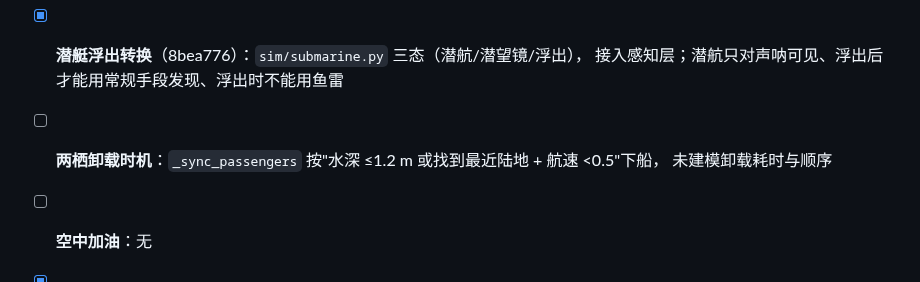
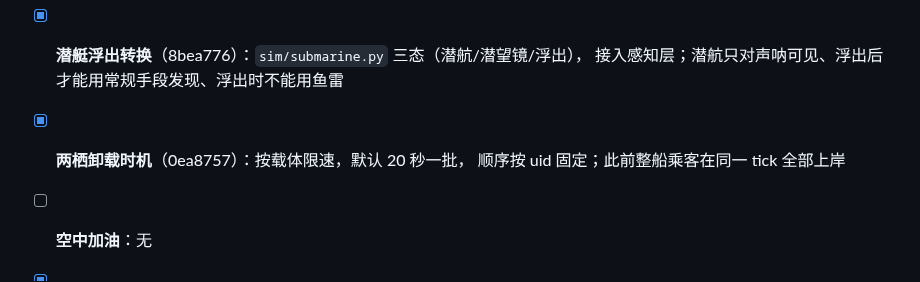
Before and after one commit to lizilong1993/shenji_agent, a Markdown page: TODOLIST.md, the part around the change. Drawn GitHub-style.

Commit message:
docs(todolist): unload timing done

```diff
--- a/TODOLIST.md
+++ b/TODOLIST.md
@@ -56,8 +56,8 @@
       尚无通信中断对指挥的影响
 - [x] **潜艇浮出转换**（8bea776）：`sim/submarine.py` 三态（潜航/潜望镜/浮出），
       接入感知层；潜航只对声呐可见、浮出后才能用常规手段发现、浮出时不能用鱼雷
-- [ ] **两栖卸载时机**：`_sync_passengers` 按"水深 ≤1.2 m 或找到最近陆地 + 航速 <0.5"下船，
-      未建模卸载耗时与顺序
+- [x] **两栖卸载时机**（0ea8757）：按载体限速，默认 20 秒一批，
+      顺序按 uid 固定；此前整船乘客在同一 tick 全部上岸
 - [ ] **空中加油**：无
 - [x] **交战规则细化**（24115d9）：`sim/roe.py` 三种政策（自由/责任区/还击）+ 确认门槛 + NSL；
       接入 `World._engage`，被拒理由可查；默认值等于旧行为（同 seed 重跑数值不变）
```
